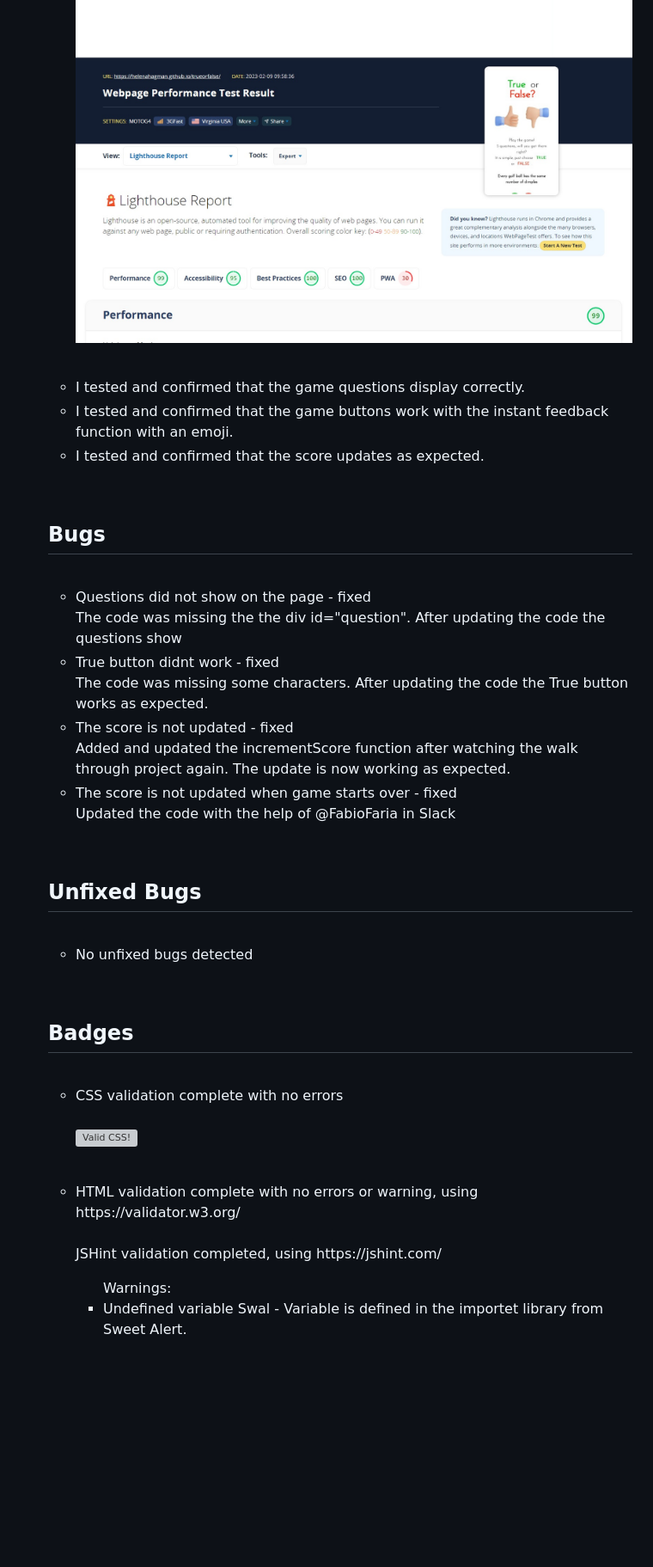
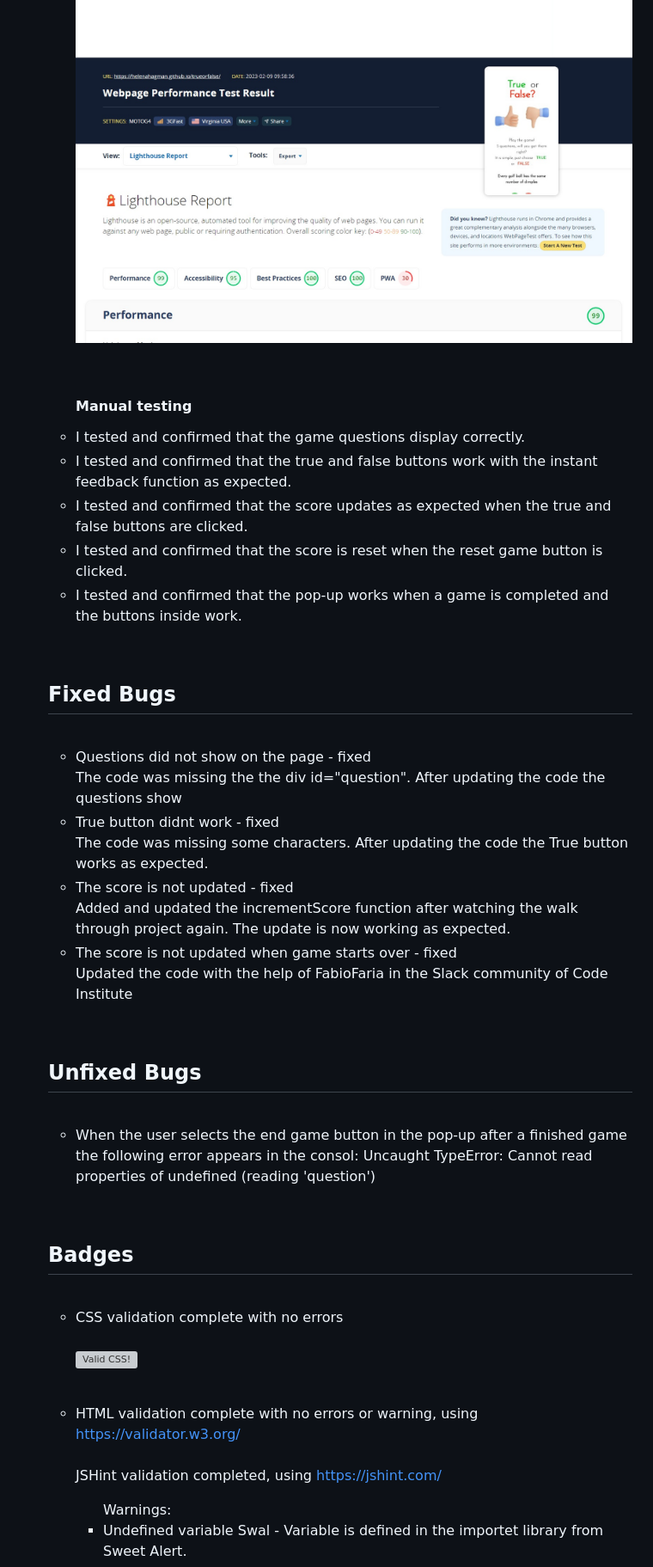
Before and after one commit to helenahagman/trueorfalse, a Markdown page: README.md, the part around the change printed below. Shown: that part at 86% size. Rendered like a GitHub page; blank space fills up the shorter version; grey boxes are pictures that could not be loaded.

```diff
--- a/README.md
+++ b/README.md
@@ -73,27 +81,30 @@
   </p>
 
   <br>
+  <h4>Manual testing</h4>
    <li>I tested and confirmed that the game questions display correctly.</li>
-   <li>I tested and confirmed that the game buttons work with the instant feedback function with an emoji.</li>
-   <li>I tested and confirmed that the score updates as expected.</li>
+   <li>I tested and confirmed that the true and false buttons work with the instant feedback function as expected.</li>
+   <li>I tested and confirmed that the score updates as expected when the true and false buttons are clicked.</li>
+   <li>I tested and confirmed that the score is reset when the reset game button is clicked.</li>
+   <li>I tested and confirmed that the pop-up works when a game is completed and the buttons inside work.</li>
   </ul>
 <br>
 </section>
 
 <section>
-<h2>Bugs</h2>
+<h2>Fixed Bugs</h2>
   <br>
   <ul>
    <li>Questions did not show on the page - fixed<br> The code was missing the the div id="question". After updating the code the questions show</li>
    <li>True button didnt work - fixed<br> The code was missing some characters. After updating the code the True button works as expected.</li>
    <li>The score is not updated - fixed<br> Added and updated the incrementScore function after watching the walk through project again. The update is now working as expected.</li>
-   <li>The score is not updated when game starts over - fixed<br>Updated the code with the help of @FabioFaria in Slack</li>
+   <li>The score is not updated when game starts over - fixed<br>Updated the code with the help of FabioFaria in the Slack community of Code Institute</li>
   </ul>
 <br>
 <h2>Unfixed Bugs</h2>
   <br>
   <ul>
-   <li>No unfixed bugs detected</li>
+   <li>When the user selects the end game button in the pop-up after a finished game the following error appears in the consol: Uncaught TypeError: Cannot read properties of undefined (reading 'question') </li>
   </ul>
   <br>
 </section>
@@ -112,9 +123,9 @@
     </a>
   </p>
   <br>
-  <li>HTML validation complete with no errors or warning, using https://validator.w3.org/</li>
+  <li>HTML validation complete with no errors or warning, using <a href="https://validator.w3.org/">https://validator.w3.org/</a></li>
   <br>
-  <p>JSHint validation completed, using https://jshint.com/
+  <p>JSHint validation completed, using <a href="https://jshint.com/">https://jshint.com/</a>
   <ul>Warnings: <li>Undefined variable Swal - Variable is defined in the importet library from Sweet Alert.</li>
   <li>Unused variables true_clicked and false_clicked - Corrected in the code.</li>
   </ul>
```
Also changed, not shown: other parts of README.md (+25 -17 lines).
